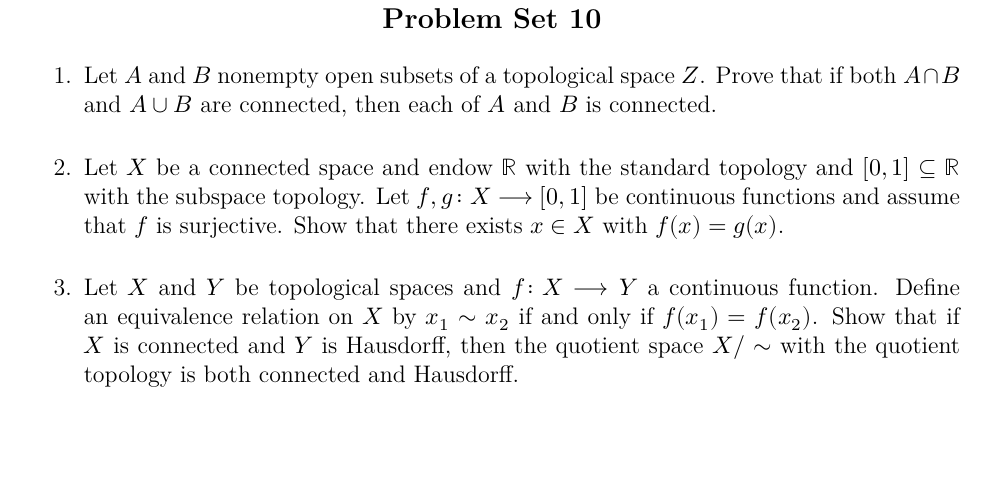
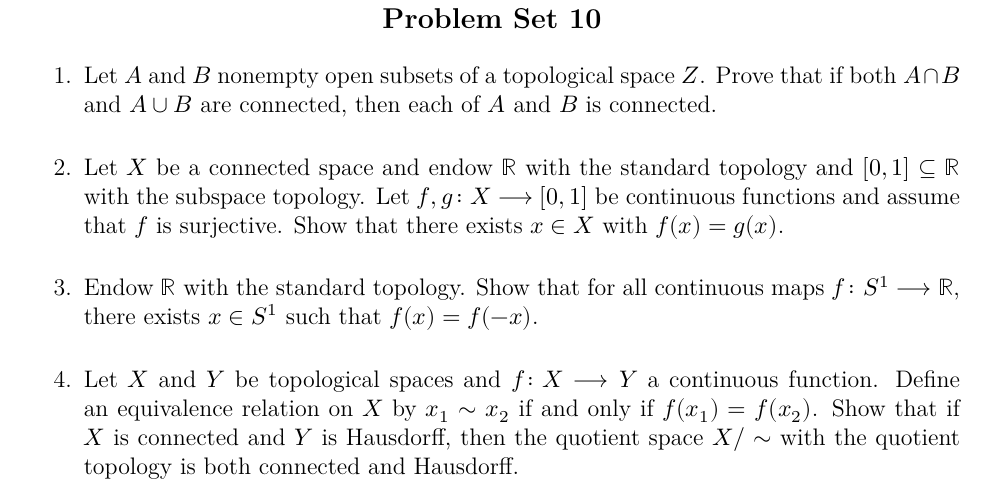
Before and after one commit to eloisagrifo/eloisagrifo.github.io, a LaTeX problem sheet (Teaching/Topology/PSet10.tex): part of the page, cut so that both start at the same text, the shorter picture padded with empty space. The pictures show the PDF file Teaching/Topology/PSet10.pdf that the author committed with the source.

Commit message:
added the fun problem

```diff
--- a/Teaching/Topology/PSet10.tex
+++ b/Teaching/Topology/PSet10.tex
@@ -121,6 +121,7 @@ Prove that if both $A \cap B$ and $A \cup B$ are connected, then each of $A$ and
 Let $f,g \colon X \longrightarrow [0,1]$ be continuous functions and assume that $f$ is surjective.
 Show that there exists $x \in X$ with $f(x) = g(x)$.
 
+\item Endow $\R$ with the standard topology. Show that for all continuous maps $f \colon S^1 \longrightarrow \R$, there exists $x \in S^1$ such that $f(x) = f(-x)$.
 
 \item Let $X$ and $Y$ be topological spaces and $f \colon X \longrightarrow Y$ a continuous function. Define an equivalence relation on $X$ by $x_1 \sim x_2$ if and only if $f(x_1) = f(x_2)$.
 Show that if $X$ is connected and $Y$ is Hausdorff, then the quotient space $X/\sim$ with the quotient topology is both connected and Hausdorff.
```
Also changed, not shown: Teaching/Topology/PSet10.pdf.
